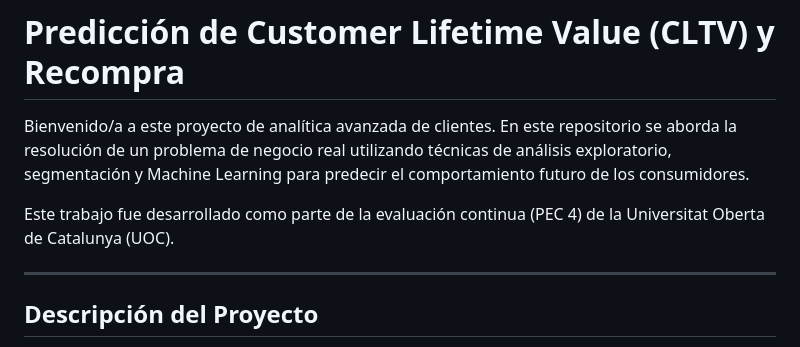
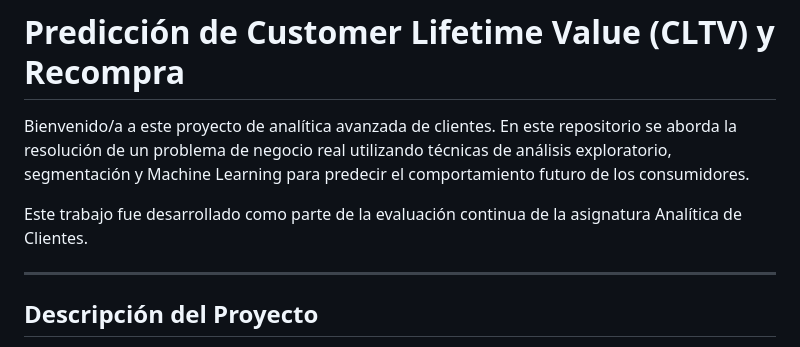
Before and after one commit to davidmestress/data_projectss, a Markdown page: cltv-prediction-and-customer-segmentation/README.md, the part around the change. Drawn GitHub-style.

```diff
--- a/cltv-prediction-and-customer-segmentation/README.md
+++ b/cltv-prediction-and-customer-segmentation/README.md
@@ -2,7 +2,7 @@
 
 Bienvenido/a a este proyecto de analítica avanzada de clientes. En este repositorio se aborda la resolución de un problema de negocio real utilizando técnicas de análisis exploratorio, segmentación y Machine Learning para predecir el comportamiento futuro de los consumidores.
 
-Este trabajo fue desarrollado como parte de la evaluación continua (PEC 4) de la Universitat Oberta de Catalunya (UOC).
+Este trabajo fue desarrollado como parte de la evaluación continua de la asignatura Analítica de Clientes.
 
 ---
 
```
